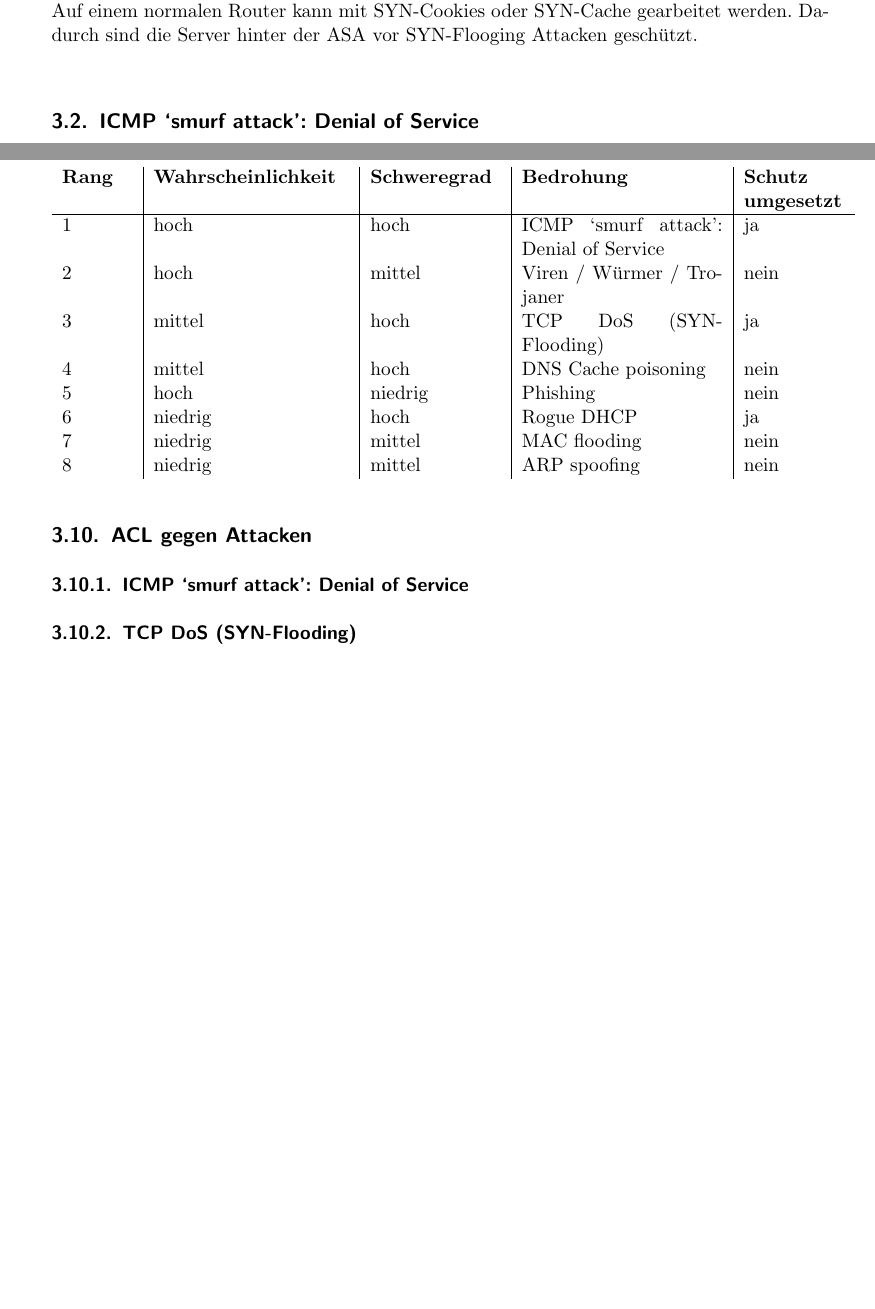
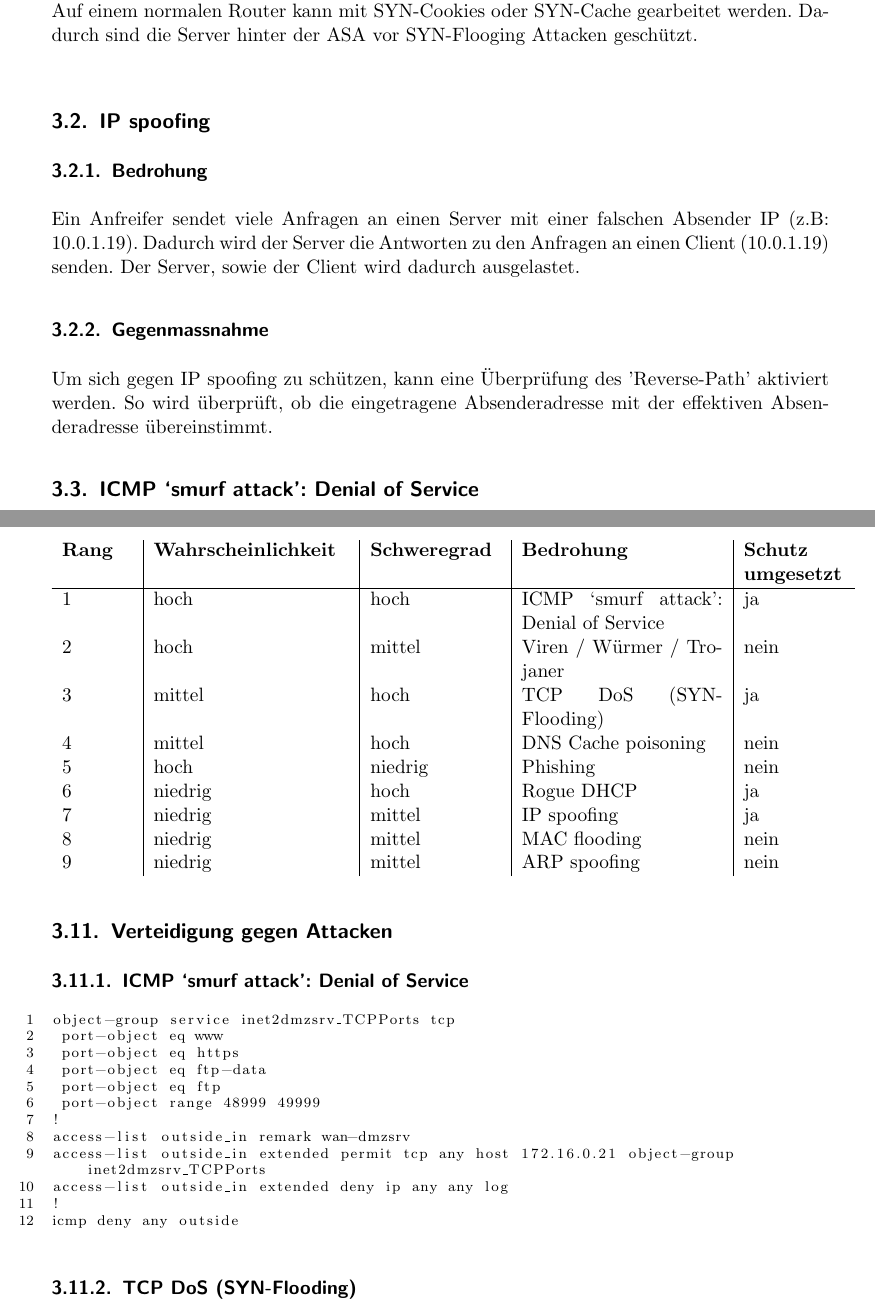
Before and after one commit to iSOcH/wosm, a LaTeX document (Dokumentation.tex): two parts of pages 11 and 14 of 25 before the commit and two parts of pages 11 and 14 of 26 after it, joined at a grey line, cut so that both start at the same text, the shorter picture padded with empty space. Compiled offline with pdfLaTeX.

Commit message:
Verteidigung gegen Attacken

```diff
--- a/Dokumentation.tex
+++ b/Dokumentation.tex
@@ -289,6 +289,12 @@ Ein Angreifer sendet 100 SYN-Anfragen pro Sekunde an einen bestimmten Server. Da
 \subsubsection{Gegenmassnahme}
 Um einen Webserver vor diesem Angriff zu schützen, kann auf der ASA eine Policy erstellt werden, welche die maximale Anzahl Verbindungen und halb offener Verbindungen limitiert. Zudem können Timeouts gesetzt werden, wie lange eine Verbindung in welchem Status sein darf (halb offen, offen, halb geschlossen).\\ Auf einem normalen Router kann mit SYN-Cookies oder SYN-Cache gearbeitet werden. Dadurch sind die Server hinter der ASA vor SYN-Flooging Attacken geschützt.\\
 
+\subsection{IP spoofing}
+\subsubsection{Bedrohung}
+Ein Anfreifer sendet viele Anfragen an einen Server mit einer falschen Absender IP (z.B: 10.0.1.19). Dadurch wird der Server die Antworten zu den Anfragen an einen Client (10.0.1.19) senden. Der Server, sowie der Client wird dadurch ausgelastet.
+\subsubsection{Gegenmassnahme}
+Um sich gegen IP spoofing zu schützen, kann eine Überprüfung des 'Reverse-Path' aktiviert werden. So wird überprüft, ob die eingetragene Absenderadresse mit der effektiven Absenderadresse übereinstimmt.
+
 \subsection{ICMP ‘smurf attack’: Denial of Service}
 \subsubsection{Bedrohung}
 Ein Angreifer sendet ein ICMP Packet mit einer Echo-Anfrage an eine oder mehrere Broadcasts und verwendet als Absenderadresse die IP Adresse des Servers (Opfer). Die Broadcastanfrage wird an alle Hosts in betroffenen Netz weitergeleitet. Die Hosts senden daraufhin ein die Echo-Antwort an den Server (Opfer). Der Server empfängt nun so viele Echo Antworten dass der Server nicht mehr reagiert und abstürtzt.
@@ -350,12 +356,26 @@ Um dies zu verhindern, kann der Port 68 für DHCP Antworten blockiert werden (au
 	4 & mittel & hoch & DNS Cache poisoning & nein\\
 	5 & hoch & niedrig & Phishing & nein\\
 	6 & niedrig & hoch & Rogue DHCP & ja\\
-	7 & niedrig & mittel & MAC flooding & nein\\
-	8 & niedrig & mittel & ARP spoofing & nein\\
+	7 & niedrig & mittel & IP spoofing & ja\\
+	8 & niedrig & mittel & MAC flooding & nein\\
+	9 & niedrig & mittel & ARP spoofing & nein\\
 \end{longtable}
 
-\subsection{ACL gegen Attacken}
+\subsection{Verteidigung gegen Attacken}
 \subsubsection{ICMP ‘smurf attack’: Denial of Service}
-
+\begin{lstlisting}
+object-group service inet2dmzsrv_TCPPorts tcp
+ port-object eq www
+ port-object eq https
+ port-object eq ftp-data
+ port-object eq ftp
+ port-object range 48999 49999
+!
+access-list outside_in remark wan-dmzsrv
+access-list outside_in extended permit tcp any host 172.16.0.21 object-group inet2dmzsrv_TCPPorts
+access-list outside_in extended deny ip any any log
+!
+icmp deny any outside
+\end{lstlisting}
 
 \subsubsection{TCP DoS (SYN-Flooding)}
@@ -363,3 +395,6 @@ Um dies zu verhindern, kann der Port 68 für DHCP Antworten blockiert werden (au
+\begin{lstlisting}
+ip verify reverse-path interface outside
+\end{lstlisting}
 
 \subsubsection{DHCP IPv4}
 Die ACL für die internen Client-VLANs verhindert das Versenden einer Antwort auf eine DHCP-Anfrage. Um die Beantwortung aus dem Servernetz zu erlauben wurden die folgenden Regeln angewendet:
```
Also changed, not shown: Dokumentation.pdf, Dokumentation.tex (12 more changed lines).
